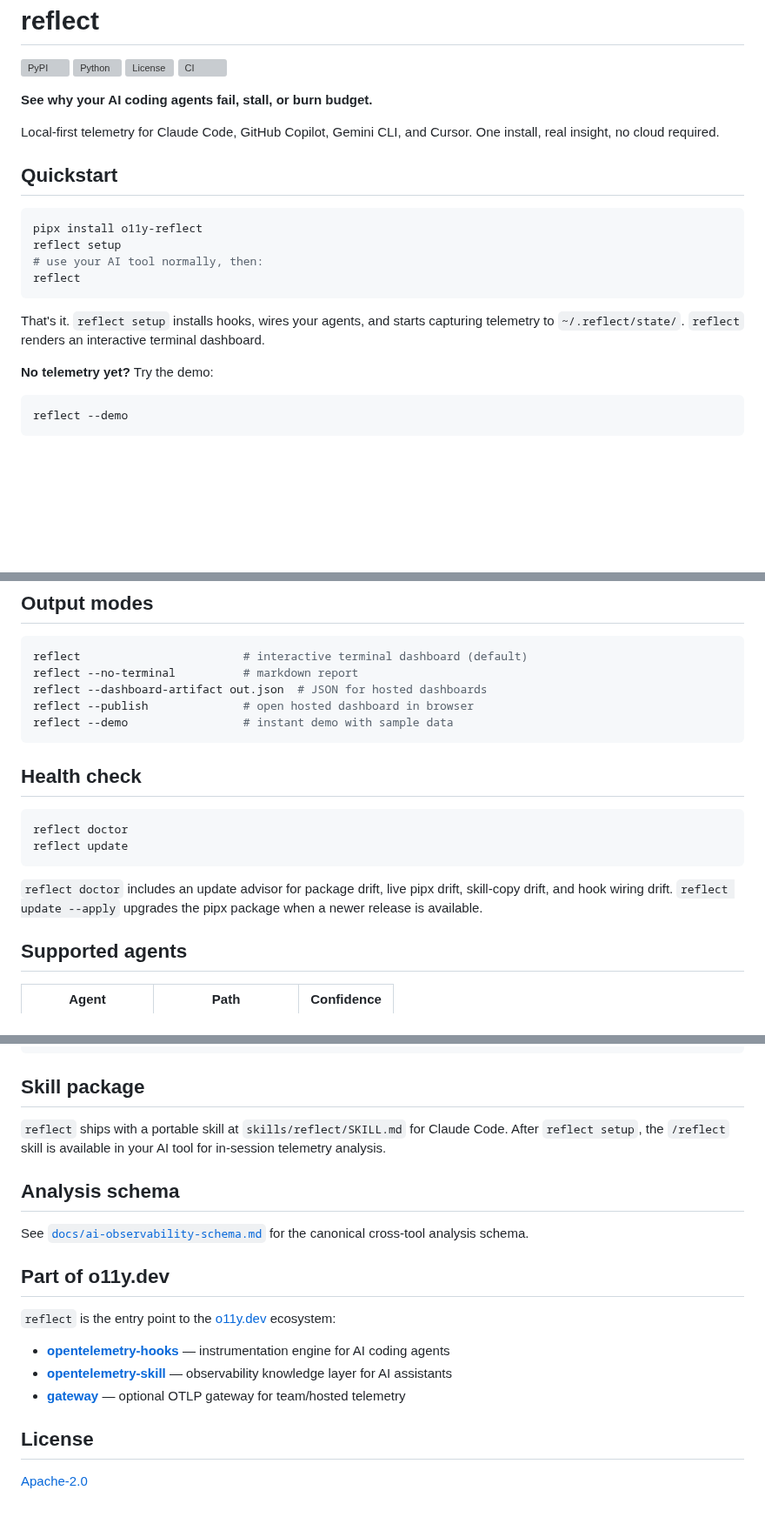
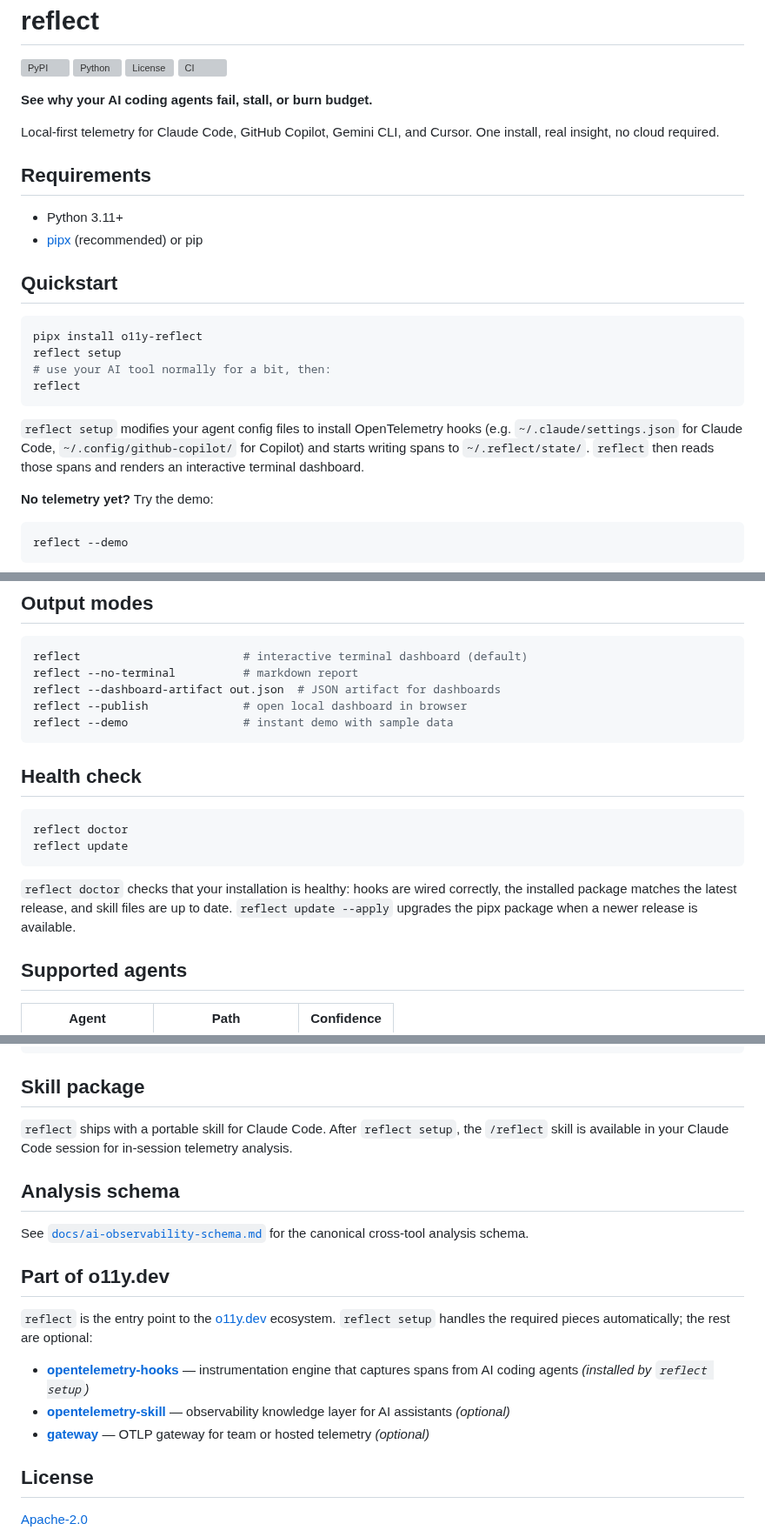
Before and after one commit to o11y-dev/reflect, a Markdown page: README.md, 3 parts joined by grey strips. Shown at 87% size. Drawn GitHub-style; blank space fills up the shorter version; grey boxes are pictures that could not be loaded.

Commit message:
docs: fix README inaccuracies and improve onboarding
- Remove broken demo.html link (file was deleted in f8f4112)
- Fix --publish description from "hosted" to "local" (it starts a local server)
- Fix skill package section to remove wrong file path
- Add Requirements section with Python 3.11+ and pipx prerequisites
- Explain what reflect setup actually modifies (which config files/dirs)
- Replace jargon-heavy reflect doctor description with plain language
- Clarify o11y.dev ecosystem: which components are required vs optional

https://claude.ai/code/session_016eBcMG3Du61NH8G8JDeWaM

````diff
--- a/README.md
+++ b/README.md
@@ -9,16 +9,21 @@
 
 Local-first telemetry for Claude Code, GitHub Copilot, Gemini CLI, and Cursor. One install, real insight, no cloud required.
 
+## Requirements
+
+- Python 3.11+
+- [pipx](https://pipx.pypa.io/stable/installation/) (recommended) or pip
+
 ## Quickstart
 
 ```bash
 pipx install o11y-reflect
 reflect setup
-# use your AI tool normally, then:
+# use your AI tool normally for a bit, then:
 reflect
 ```
 
-That's it. `reflect setup` installs hooks, wires your agents, and starts capturing telemetry to `~/.reflect/state/`. `reflect` renders an interactive terminal dashboard.
+`reflect setup` modifies your agent config files to install OpenTelemetry hooks (e.g. `~/.claude/settings.json` for Claude Code, `~/.config/github-copilot/` for Copilot) and starts writing spans to `~/.reflect/state/`. `reflect` then reads those spans and renders an interactive terminal dashboard.
 
 **No telemetry yet?** Try the demo:
 
@@ -42,8 +47,8 @@ reflect --demo
 ```bash
 reflect                        # interactive terminal dashboard (default)
 reflect --no-terminal          # markdown report
-reflect --dashboard-artifact out.json  # JSON for hosted dashboards
-reflect --publish              # open hosted dashboard in browser
+reflect --dashboard-artifact out.json  # JSON artifact for dashboards
+reflect --publish              # open local dashboard in browser
 reflect --demo                 # instant demo with sample data
 ```
 
@@ -54,7 +59,7 @@ reflect doctor
 reflect update
 ```
 
-`reflect doctor` includes an update advisor for package drift, live pipx drift, skill-copy drift, and hook wiring drift. `reflect update --apply` upgrades the pipx package when a newer release is available.
+`reflect doctor` checks that your installation is healthy: hooks are wired correctly, the installed package matches the latest release, and skill files are up to date. `reflect update --apply` upgrades the pipx package when a newer release is available.
 
 ## Supported agents
 
@@ -138,7 +142,7 @@ reflect → reads traces → terminal dashboard / report / hosted view
 
 ## Skill package
 
-`reflect` ships with a portable skill at `skills/reflect/SKILL.md` for Claude Code. After `reflect setup`, the `/reflect` skill is available in your AI tool for in-session telemetry analysis.
+`reflect` ships with a portable skill for Claude Code. After `reflect setup`, the `/reflect` skill is available in your Claude Code session for in-session telemetry analysis.
 
 ## Analysis schema
 
@@ -146,11 +150,11 @@ See [`docs/ai-observability-schema.md`](docs/ai-observability-schema.md) for the
 
 ## Part of o11y.dev
 
-`reflect` is the entry point to the [o11y.dev](https://o11y.dev) ecosystem:
+`reflect` is the entry point to the [o11y.dev](https://o11y.dev) ecosystem. `reflect setup` handles the required pieces automatically; the rest are optional:
 
-- **[opentelemetry-hooks](https://github.com/o11y-dev/opentelemetry-hooks)** — instrumentation engine for AI coding agents
-- **[opentelemetry-skill](https://github.com/o11y-dev/opentelemetry-skill)** — observability knowledge layer for AI assistants
-- **[gateway](https://github.com/o11y-dev/gateway)** — optional OTLP gateway for team/hosted telemetry
+- **[opentelemetry-hooks](https://github.com/o11y-dev/opentelemetry-hooks)** — instrumentation engine that captures spans from AI coding agents *(installed by `reflect setup`)*
+- **[opentelemetry-skill](https://github.com/o11y-dev/opentelemetry-skill)** — observability knowledge layer for AI assistants *(optional)*
+- **[gateway](https://github.com/o11y-dev/gateway)** — OTLP gateway for team or hosted telemetry *(optional)*
 
 ## License
 
````
Also changed, not shown: other parts of README.md (+0 -1 lines).
